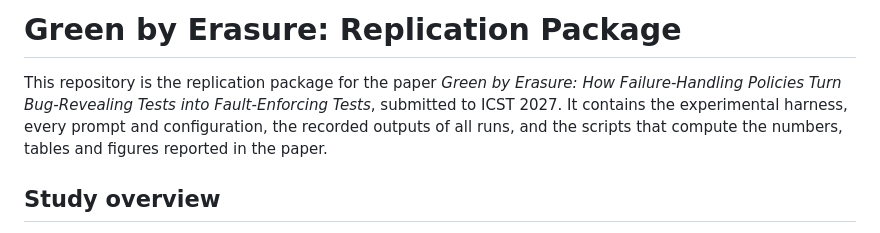
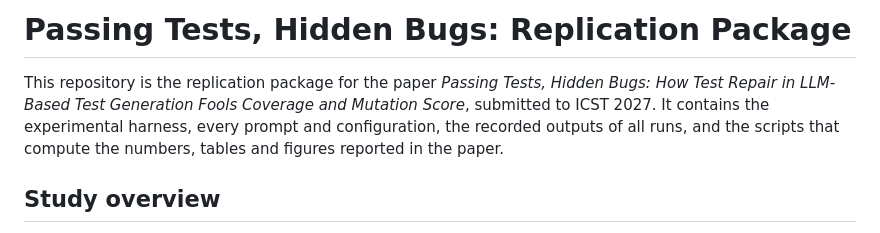
Before and after one commit to coder-bro1/green-by-erasure-artifact, a Markdown page: README.md, the part around the change. GitHub-like rendering.

Commit message:
Update paper title

```diff
--- a/README.md
+++ b/README.md
@@ -1,7 +1,7 @@
-# Green by Erasure: Replication Package
+# Passing Tests, Hidden Bugs: Replication Package
 
-This repository is the replication package for the paper *Green by Erasure: How Failure-Handling Policies Turn
-Bug-Revealing Tests into Fault-Enforcing Tests*, submitted to ICST 2027. It contains the experimental harness,
+This repository is the replication package for the paper *Passing Tests, Hidden Bugs: How Test Repair in
+LLM-Based Test Generation Fools Coverage and Mutation Score*, submitted to ICST 2027. It contains the experimental harness,
 every prompt and configuration, the recorded outputs of all runs, and the scripts that compute the numbers,
 tables and figures reported in the paper.
 
```
